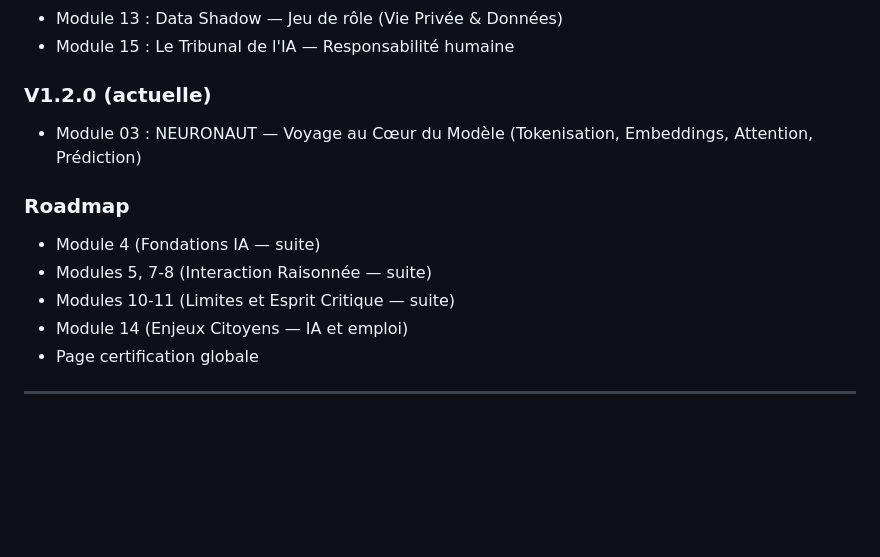
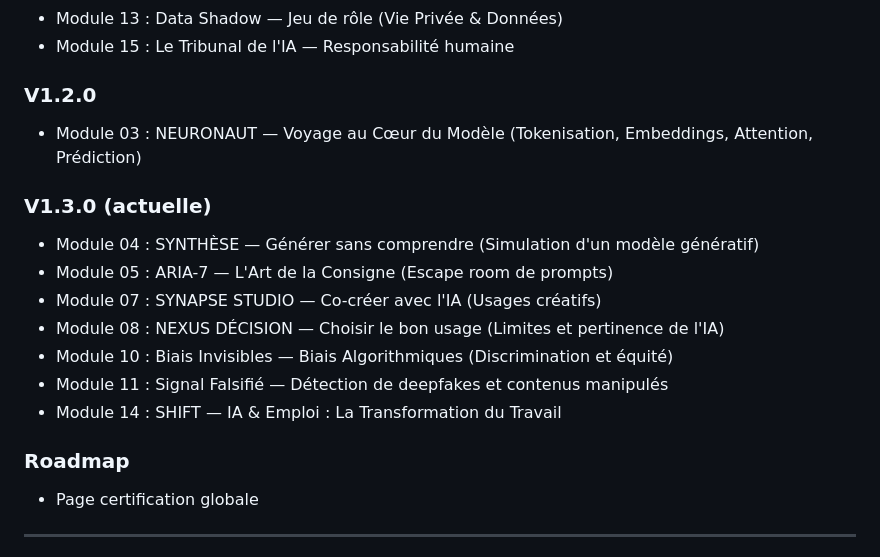
Before and after one commit to editoprofexpress/formationia, a Markdown page: README.md, the part around one of its changes. Drawn GitHub-style; blank space fills up the shorter version.

```diff
--- a/README.md
+++ b/README.md
@@ -264,14 +271,19 @@ Chaque module génère une attestation HTML téléchargeable avec :
 - Module 13 : Data Shadow — Jeu de rôle (Vie Privée & Données)
 - Module 15 : Le Tribunal de l'IA — Responsabilité humaine
 
-### V1.2.0 (actuelle)
+### V1.2.0
 - Module 03 : NEURONAUT — Voyage au Cœur du Modèle (Tokenisation, Embeddings, Attention, Prédiction)
 
+### V1.3.0 (actuelle)
+- Module 04 : SYNTHÈSE — Générer sans comprendre (Simulation d'un modèle génératif)
+- Module 05 : ARIA-7 — L'Art de la Consigne (Escape room de prompts)
+- Module 07 : SYNAPSE STUDIO — Co-créer avec l'IA (Usages créatifs)
+- Module 08 : NEXUS DÉCISION — Choisir le bon usage (Limites et pertinence de l'IA)
+- Module 10 : Biais Invisibles — Biais Algorithmiques (Discrimination et équité)
+- Module 11 : Signal Falsifié — Détection de deepfakes et contenus manipulés
+- Module 14 : SHIFT — IA & Emploi : La Transformation du Travail
+
 ### Roadmap
-- Module 4 (Fondations IA — suite)
-- Modules 5, 7-8 (Interaction Raisonnée — suite)
-- Modules 10-11 (Limites et Esprit Critique — suite)
-- Module 14 (Enjeux Citoyens — IA et emploi)
 - Page certification globale
 
 ---
```
Also changed, not shown: other parts of README.md (+22 -15 lines).
